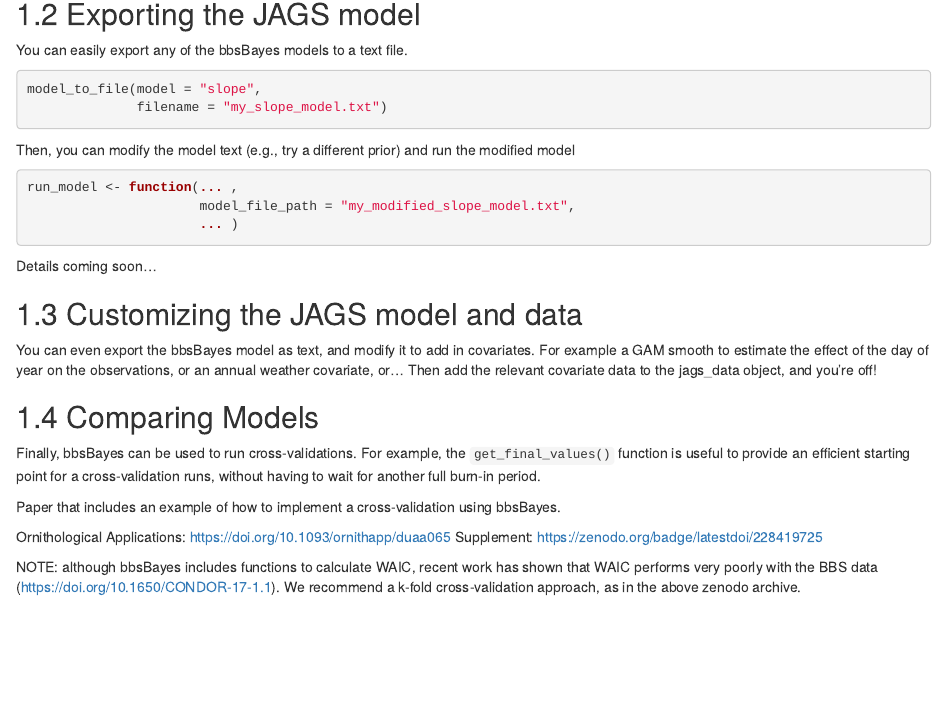
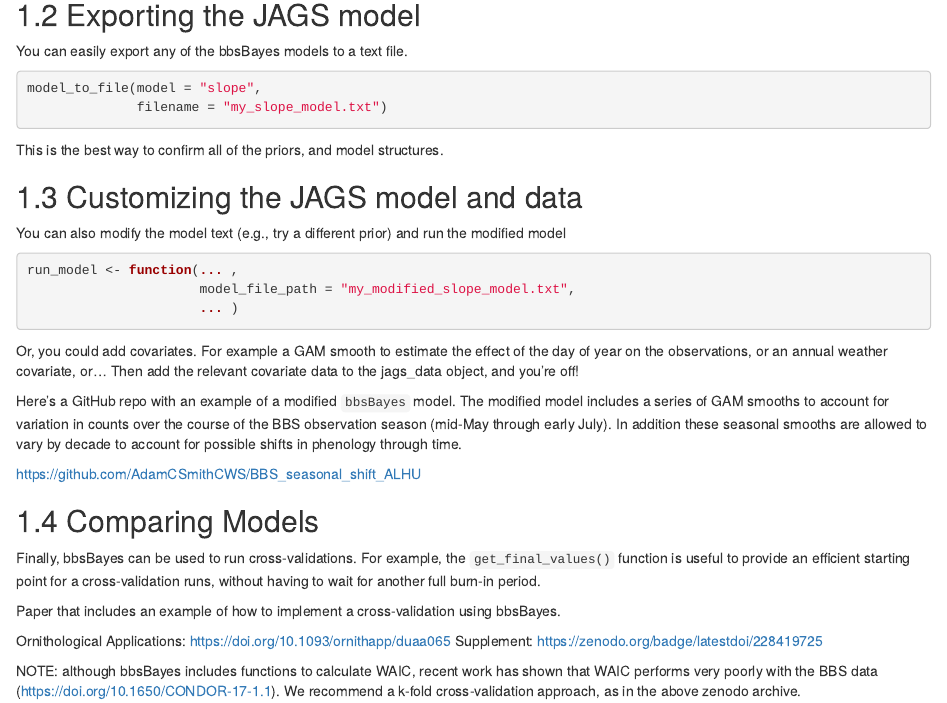
Before and after one commit to AdamCSmithCWS/bbsBayes_Intro_Workshop, an R Markdown document (07-Advanced.Rmd): the page in a window 1100 px wide, from 1310 px down before the commit and from 1260 px down after it, so that both start at the same text. Rendered offline with R 4.5, knitr and Pandoc, with nearby package versions; drawn as R Markdown's standard HTML page in place of the format the file asks for; some code elsewhere in the file could not run offline.

Commit message:
adding link to the modified model demo

````diff
--- a/07-Advanced.Rmd
+++ b/07-Advanced.Rmd
@@ -69,7 +69,11 @@
               filename = "my_slope_model.txt")
 ```
 
-Then, you can modify the model text (e.g., try a different prior) and run the modified model
+This is the best way to confirm all of the priors, and model structures.
+
+## Customizing the JAGS model and data
+
+You can also modify the model text (e.g., try a different prior) and run the modified model
 
 ``` {r A7, eval=FALSE}
 run_model <- function(... ,
@@ -77,11 +81,13 @@
                       ... )
 ```
 
-Details coming soon...
 
-## Customizing the JAGS model and data
+Or, you could add covariates.
+For example a GAM smooth to estimate the effect of the day of year on the observations, or an annual weather covariate, or... Then add the relevant covariate data to the jags_data object, and you're off!
 
-You can even export the bbsBayes model as text, and modify it to add in covariates. For example a GAM smooth to estimate the effect of the day of year on the observations, or an annual weather covariate, or... Then add the relevant covariate data to the jags_data object, and you're off!
+Here's a GitHub repo with an example of a modified `bbsBayes` model. The modified model includes a series of GAM smooths to account for variation in counts over the course of the BBS observation season (mid-May through early July). In addition these seasonal smooths are allowed to vary by decade to account for possible shifts in phenology through time.
+
+https://github.com/AdamCSmithCWS/BBS_seasonal_shift_ALHU
 
 ## Comparing Models
 
````
Also changed, not shown: 06-Graphs_Maps.Rmd (+1 -1 lines), 07-Advanced.Rmd (2 more changed lines).
